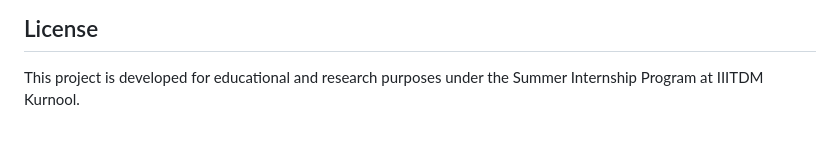
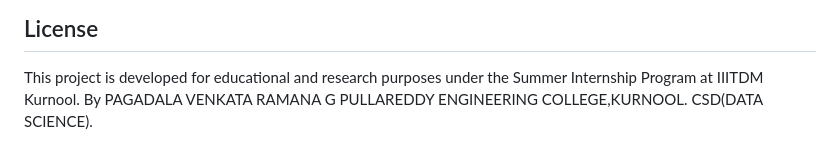
Before and after one commit to itsninjacoder7-tech/precision-oncology-cancer-medicine-recommendation, a Markdown page: README.md, the part around the change. Drawn GitHub-style.

Commit message:
Add author and institution information to README

```diff
--- a/README.md
+++ b/README.md
@@ -189,3 +189,7 @@ Trastuzumab targets HER2 receptors and improves survival outcomes.
 ## License
 
 This project is developed for educational and research purposes under the Summer Internship Program at IIITDM Kurnool.
+By
+PAGADALA VENKATA RAMANA
+G PULLAREDDY ENGINEERING COLLEGE,KURNOOL.
+CSD(DATA SCIENCE).
```
